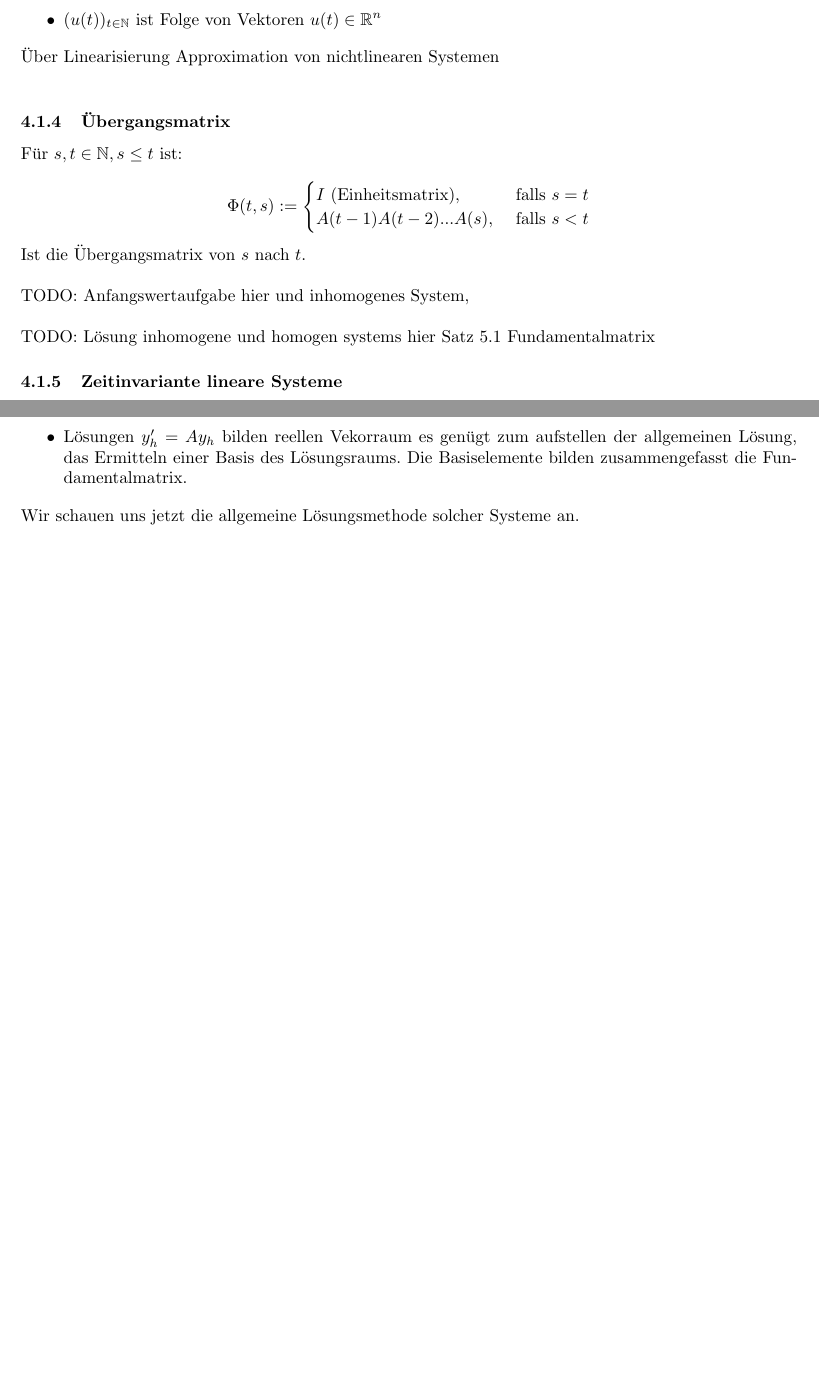
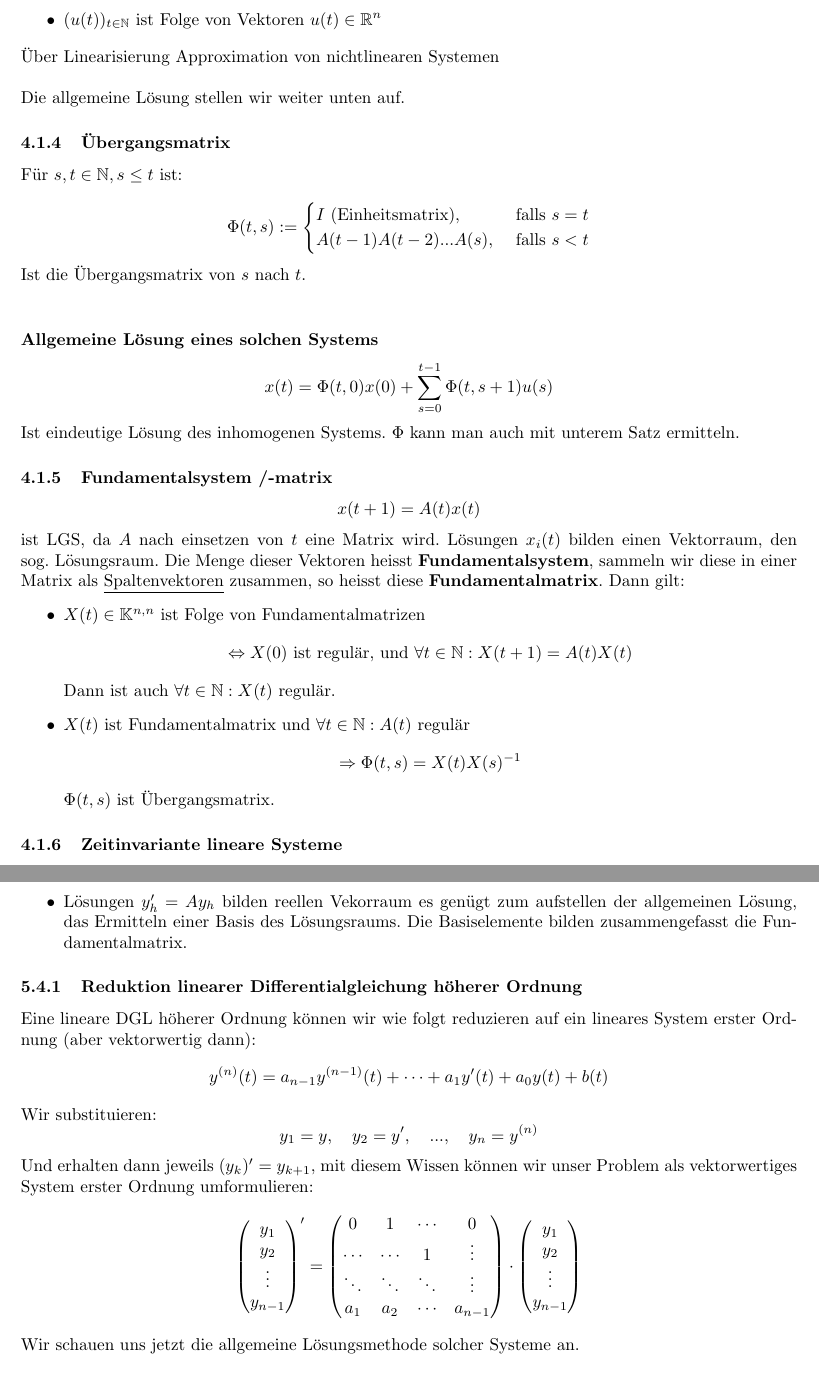
Before and after one commit to data-stepper/latex-university-shit, a LaTeX document (Notizen/Modellierung.tex): two parts of pages 9 and 18 of 22, joined at a grey line, cut so that both start at the same text, the shorter picture padded with empty space. Compiled offline with pdfLaTeX.

Commit message:
Vor amir gepusht

```diff
--- a/Notizen/Modellierung.tex
+++ b/Notizen/Modellierung.tex
@@ -564,6 +565,8 @@ Dabei gilt:
 Über Linearisierung Approximation von nichtlinearen Systemen
 \\
 
+Die allgemeine Lösung stellen wir weiter unten auf.
+
 \subsubsection{Übergangsmatrix}
 
 Für $s, t \in \N, s \leq t$ ist:
@@ -581,14 +584,42 @@ Für $s, t \in \N, s \leq t$ ist:
 Ist die Übergangsmatrix von $s$ nach $t$.
 \\
 
-TODO: Anfangswertaufgabe hier und inhomogenes System,
-\\
-
-TODO: Lösung inhomogene und homogen systems hier Satz 5.1
-Fundamentalmatrix
+\subsubsection*{Allgemeine Lösung eines solchen Systems}
+\[
+	x(t) = \Phi (t, 0) x(0)
+	+
+	\sum_{s=0}^{t-1} \Phi (t, s+1) u(s)
+\]
+Ist eindeutige Lösung des inhomogenen Systems.
+$\Phi$ kann man auch mit unterem Satz ermitteln.
+
+\subsubsection{Fundamentalsystem /-matrix}
+\[
+	x(t+1) = A(t) x(t)
+\]
+ist LGS, da $A$ nach einsetzen von $t$ eine Matrix wird.
+Lösungen $x_i (t)$ bilden einen Vektorraum, den sog.
+Lösungsraum. Die Menge dieser Vektoren heisst \textbf{Fundamentalsystem},
+sammeln wir diese in einer Matrix als \underline{Spaltenvektoren}
+zusammen, so heisst diese \textbf{Fundamentalmatrix}.
+Dann gilt:
+\begin{itemize}
+	\item $X(t) \in \mathbb{K} ^{n,n}$ ist Folge von Fundamentalmatrizen
+		\[
+			\Leftrightarrow X(0) \text{ ist regulär, und }
+			\forall t \in \mathbb{N}:
+			X(t+1) = A(t) X(t)
+		\]
+		Dann ist auch $\forall t \in \mathbb{N}: X(t)$ regulär.
+	\item $X(t)$ ist Fundamentalmatrix und
+		$\forall t \in \mathbb{N}: A(t)$ regulär
+		\[
+			\Rightarrow \Phi (t, s) = X(t) X(s) ^{-1}
+		\]
+		$\Phi (t,s)$ ist Übergangsmatrix.
+\end{itemize}
 
 \subsubsection{Zeitinvariante lineare Systeme}
-
 \[
 	x(t+1) = A x(t)
 	\qquad \text{ (Matrix konstant) }
@@ -1370,6 +1401,47 @@ TOTO: hier genau herausfinden was dieser Satz definiert
 		Basis des Lösungsraums. Die Basiselemente bilden zusammengefasst
 		die Fundamentalmatrix.
 \end{itemize}
+
+\subsubsection{Reduktion linearer Differentialgleichung höherer Ordnung}
+Eine lineare DGL höherer Ordnung können wir wie folgt reduzieren
+auf ein lineares System erster Ordnung (aber vektorwertig dann):
+\[
+	y ^{(n)} (t) = a_{n-1} y ^{(n-1)} (t)
+	+ \cdots +
+	a_1 y' (t) + a_0 y (t)
+	+ b(t)
+\]
+Wir substituieren:
+\[
+	y_1 = y, \quad
+	y_2 = y', \quad
+	..., \quad
+	y_n = y ^{(n)}
+\]
+Und erhalten dann jeweils $(y_k)' = y_{k+1}$,
+mit diesem Wissen können wir unser Problem als vektorwertiges
+System erster Ordnung umformulieren:
+\[
+	\begin{pmatrix}
+		y_1 \\
+		y_2 \\
+		\vdots \\
+		y_{n-1}
+	\end{pmatrix}'
+	=
+	\begin{pmatrix}
+		0 & 1 & \cdots & 0 \\
+		\cdots & \cdots & 1 & \vdots \\
+		\ddots & \ddots & \ddots & \vdots \\
+		a_1 & a_2 & \cdots & a_{n-1}
+	\end{pmatrix} \cdot
+	\begin{pmatrix}
+		y_1 \\
+		y_2 \\
+		\vdots \\
+		y_{n-1}
+	\end{pmatrix}
+\]
 
 Wir schauen uns jetzt die allgemeine Lösungsmethode solcher
 Systeme an.
```
Also changed, not shown: Notizen/Modellierung.tex (1 more changed lines).
